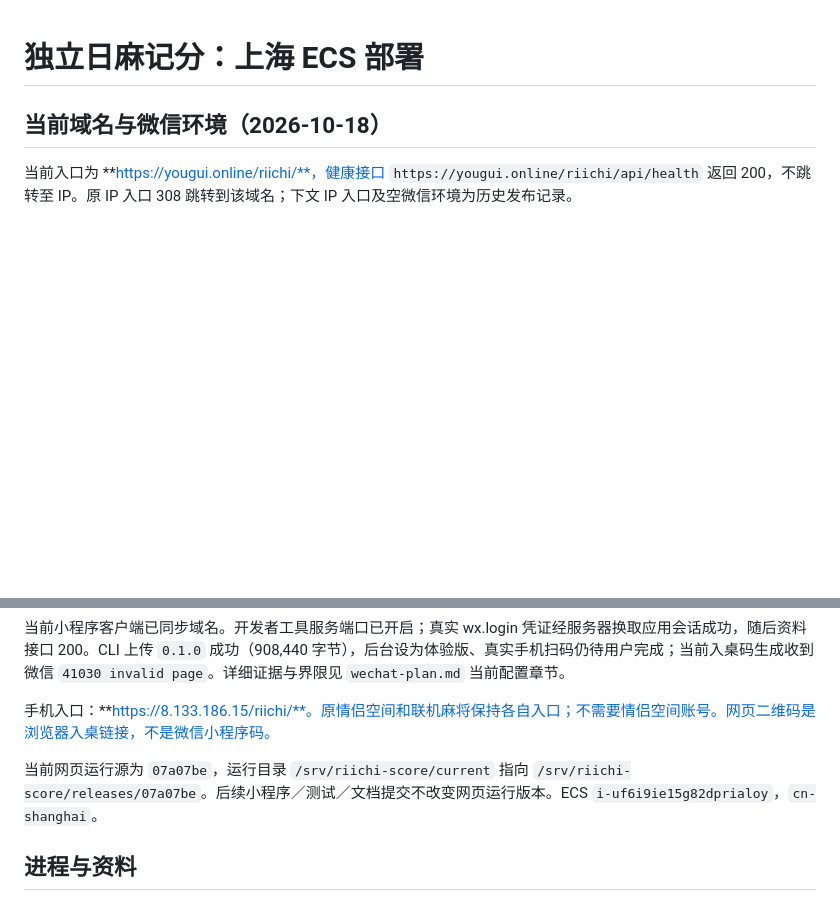
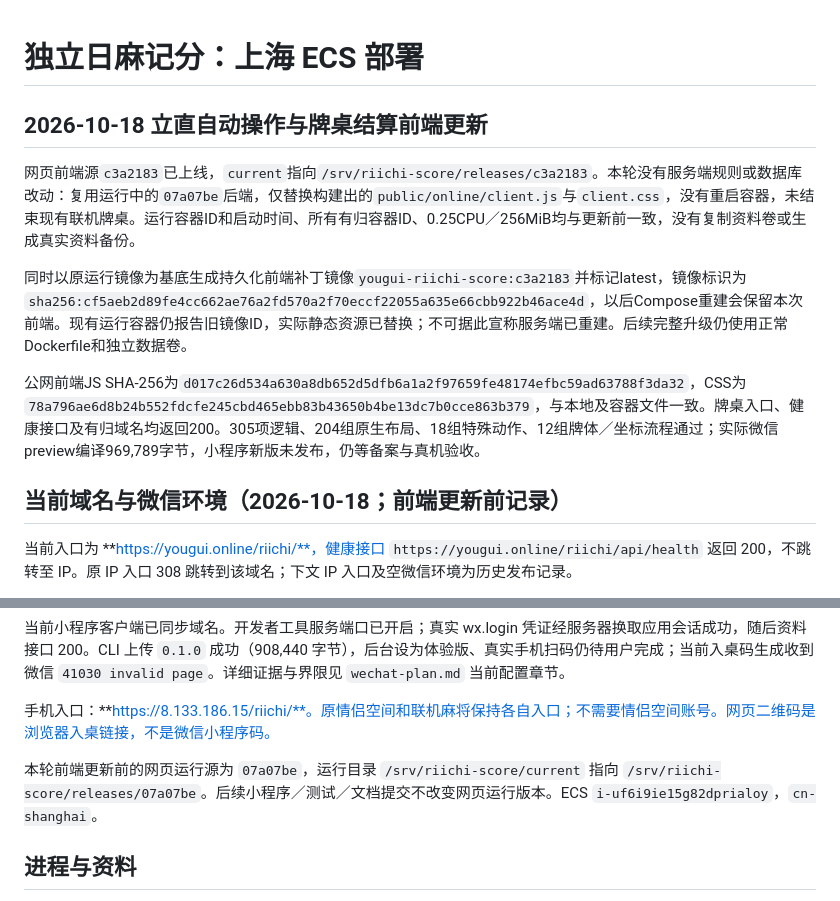
Before and after one commit to maxma615/riichi-score, a Markdown page: docs/deployment.md, 2 parts joined by grey strips. GitHub-like rendering; blank space fills up the shorter version.

Commit message:
Document deployed client update and unchanged runtime

```diff
--- a/docs/deployment.md
+++ b/docs/deployment.md
@@ -1,6 +1,14 @@
 # 独立日麻记分：上海 ECS 部署
 
-## 当前域名与微信环境（2026-10-18）
+## 2026-10-18 立直自动操作与牌桌结算前端更新
+
+网页前端源`c3a2183`已上线，`current`指向`/srv/riichi-score/releases/c3a2183`。本轮没有服务端规则或数据库改动：复用运行中的`07a07be`后端，仅替换构建出的`public/online/client.js`与`client.css`，没有重启容器，未结束现有联机牌桌。运行容器ID和启动时间、所有有归容器ID、0.25CPU／256MiB均与更新前一致，没有复制资料卷或生成真实资料备份。
+
+同时以原运行镜像为基底生成持久化前端补丁镜像`yougui-riichi-score:c3a2183`并标记latest，镜像标识为`sha256:cf5aeb2d89fe4cc662ae76a2fd570a2f70eccf22055a635e66cbb922b46ace4d`，以后Compose重建会保留本次前端。现有运行容器仍报告旧镜像ID，实际静态资源已替换；不可据此宣称服务端已重建。后续完整升级仍使用正常Dockerfile和独立数据卷。
+
+公网前端JS SHA-256为`d017c26d534a630a8db652d5dfb6a1a2f97659fe48174efbc59ad63788f3da32`，CSS为`78a796ae6d8b24b552fdcfe245cbd465ebb83b43650b4be13dc7b0cce863b379`，与本地及容器文件一致。牌桌入口、健康接口及有归域名均返回200。305项逻辑、204组原生布局、18组特殊动作、12组牌体／坐标流程通过；实际微信preview编译969,789字节，小程序新版未发布，仍等备案与真机验收。
+
+## 当前域名与微信环境（2026-10-18；前端更新前记录）
 
 当前入口为 **https://yougui.online/riichi/**，健康接口 `https://yougui.online/riichi/api/health` 返回 200，不跳转至 IP。原 IP 入口 308 跳转到该域名；下文 IP 入口及空微信环境为历史发布记录。
 
@@ -12,7 +20,7 @@
 
 手机入口：**https://8.133.186.15/riichi/**。原情侣空间和联机麻将保持各自入口；不需要情侣空间账号。网页二维码是浏览器入桌链接，不是微信小程序码。
 
-当前网页运行源为 `07a07be`，运行目录 `/srv/riichi-score/current` 指向 `/srv/riichi-score/releases/07a07be`。后续小程序／测试／文档提交不改变网页运行版本。ECS `i-uf6i9ie15g82dprialoy`，`cn-shanghai`。
+本轮前端更新前的网页运行源为 `07a07be`，运行目录 `/srv/riichi-score/current` 指向 `/srv/riichi-score/releases/07a07be`。后续小程序／测试／文档提交不改变网页运行版本。ECS `i-uf6i9ie15g82dprialoy`，`cn-shanghai`。
 
 ## 进程与资料
 
```
